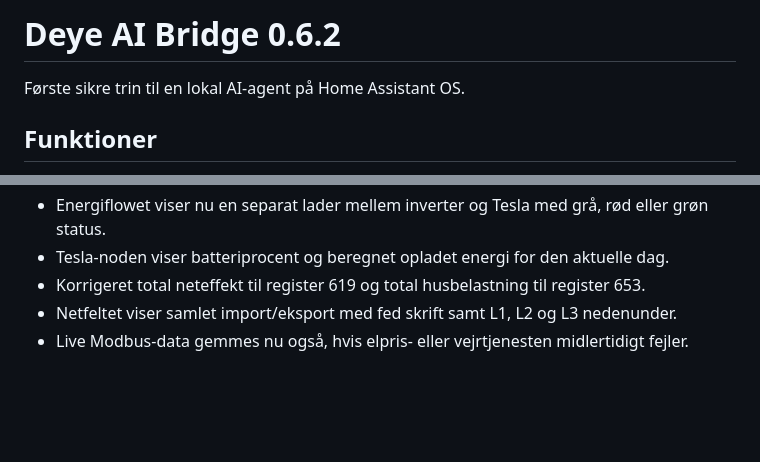
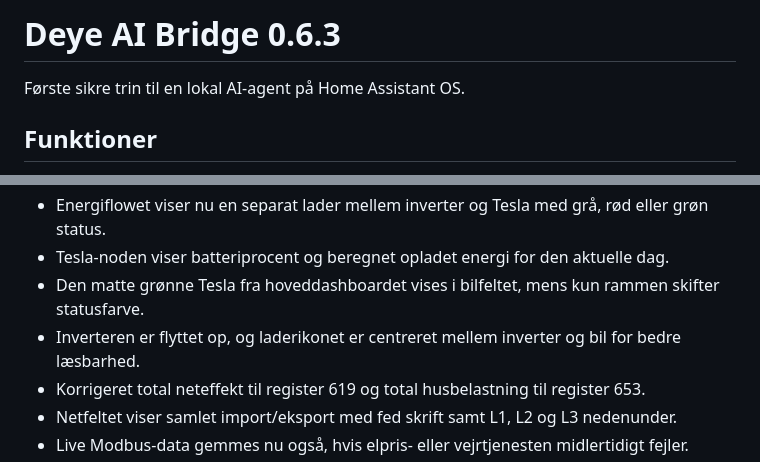
Before and after one commit to mfr170787-web/deye-ai-bridge, a Markdown page: deye_ai_bridge/README.md, 2 parts joined by grey strips. GitHub-like rendering; blank space fills up the shorter version.

Commit message:
Forbedr Tesla- og laderlayout i 0.6.3

```diff
--- a/deye_ai_bridge/README.md
+++ b/deye_ai_bridge/README.md
@@ -1,4 +1,4 @@
-# Deye AI Bridge 0.6.2
+# Deye AI Bridge 0.6.3
 
 Første sikre trin til en lokal AI-agent på Home Assistant OS.
 
@@ -23,6 +23,8 @@ Første sikre trin til en lokal AI-agent på Home Assistant OS.
 - Tesla-data medtages i analysepakken; ingen Tesla-kommandoer udføres i denne version.
 - Energiflowet viser nu en separat lader mellem inverter og Tesla med grå, rød eller grøn status.
 - Tesla-noden viser batteriprocent og beregnet opladet energi for den aktuelle dag.
+- Den matte grønne Tesla fra hoveddashboardet vises i bilfeltet, mens kun rammen skifter statusfarve.
+- Inverteren er flyttet op, og laderikonet er centreret mellem inverter og bil for bedre læsbarhed.
 - Korrigeret total neteffekt til register 619 og total husbelastning til register 653.
 - Netfeltet viser samlet import/eksport med fed skrift samt L1, L2 og L3 nedenunder.
 - Live Modbus-data gemmes nu også, hvis elpris- eller vejrtjenesten midlertidigt fejler.
```
